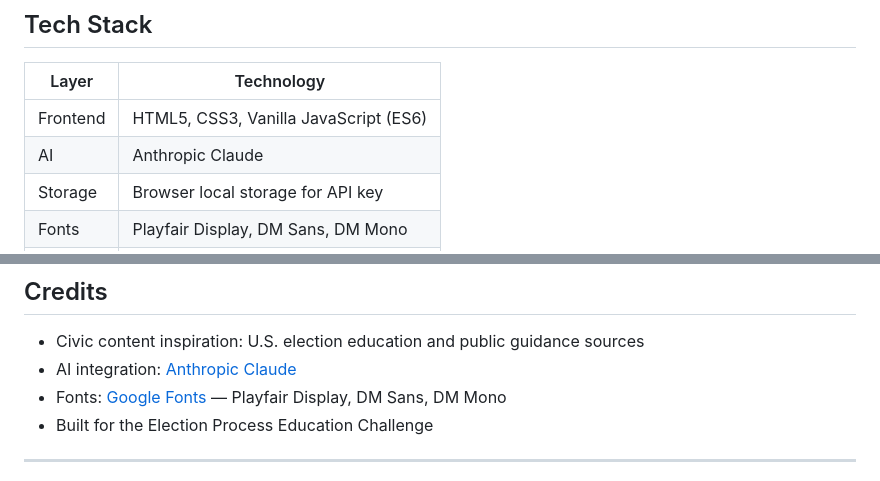
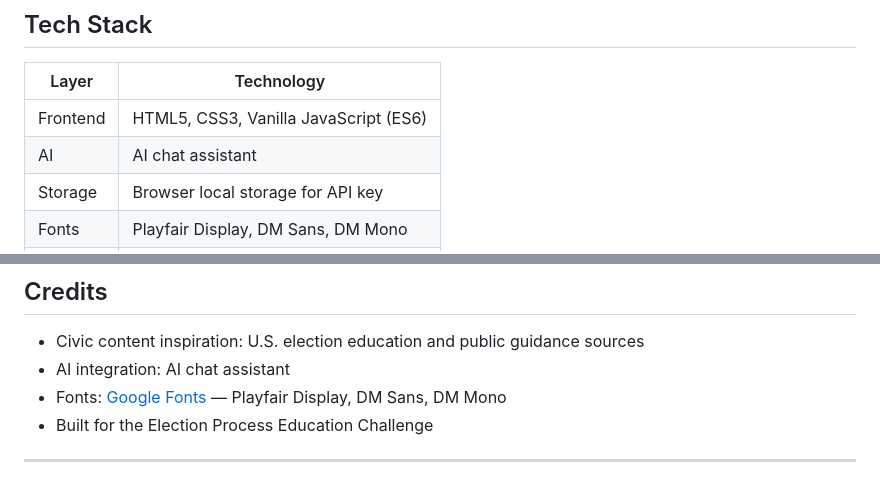
Before and after one commit to RishiRaj1495/election-edu, a Markdown page: README.md, 2 parts joined by grey strips. GitHub-like rendering.

```diff
--- a/README.md
+++ b/README.md
@@ -70,7 +70,7 @@ Visit the deployed app here:
 | Layer | Technology |
 |---|---|
 | Frontend | HTML5, CSS3, Vanilla JavaScript (ES6) |
-| AI | Anthropic Claude |
+| AI | AI chat assistant |
 | Storage | Browser local storage for API key |
 | Fonts | Playfair Display, DM Sans, DM Mono |
 | Hosting | Any static host |
@@ -196,7 +196,7 @@ This project is licensed under the MIT License. See the [LICENSE](LICENSE) file
 ## Credits
 
 - Civic content inspiration: U.S. election education and public guidance sources
-- AI integration: [Anthropic Claude](https://anthropic.com)
+- AI integration: AI chat assistant
 - Fonts: [Google Fonts](https://fonts.google.com/) — Playfair Display, DM Sans, DM Mono
 - Built for the Election Process Education Challenge
 
```
Also changed, not shown: other parts of README.md (+7 -7 lines).
